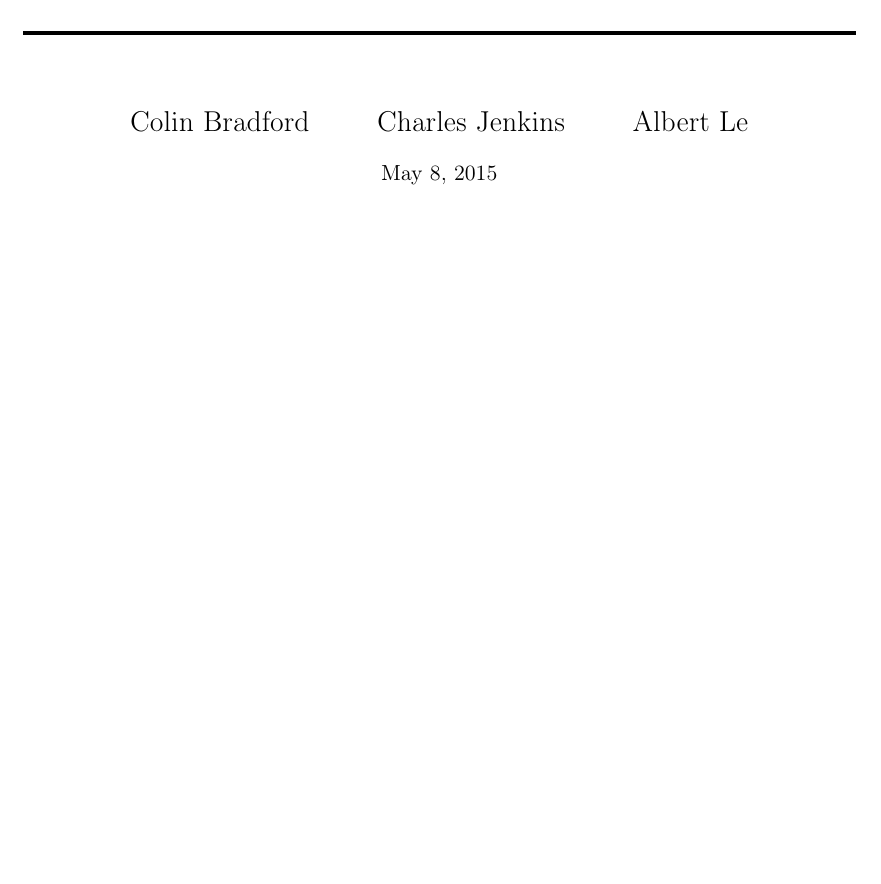
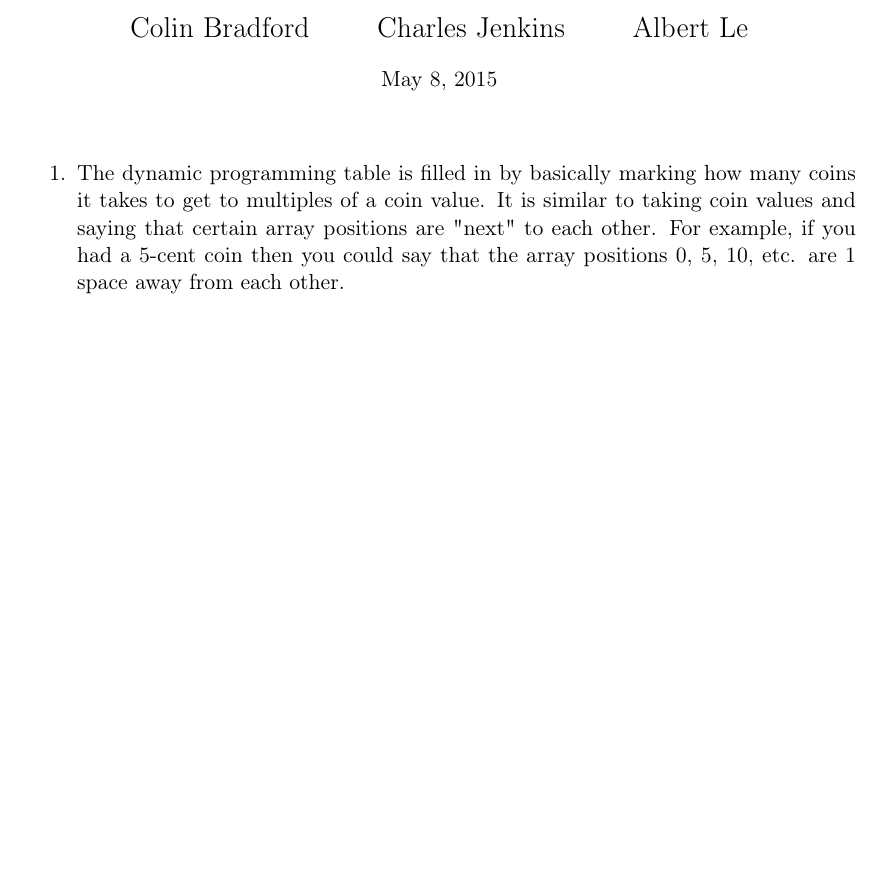
Before and after one commit to DeepOceanWaters/CS-325, a LaTeX document (projects/project2/project2.tex): part of the page, cut so that both start at the same text, the shorter picture padded with empty space. Compiled offline with pdfLaTeX.

Commit message:
Added answer to question 1
P2

```diff
--- a/projects/project2/project2.tex
+++ b/projects/project2/project2.tex
@@ -79,7 +79,13 @@
 
 \maketitle % Print the title
 
-
+\begin{enumerate}
+    \item The dynamic programming table is filled in by basically marking how
+    many coins it takes to get to multiples of a coin value. It is similar to
+    taking coin values and saying that certain array positions are "next" to each
+    other. For example, if you had a 5-cent coin then you could say that the array
+    positions 0, 5, 10, etc. are 1 space away from each other.
+\end{enumerate}
 
 \end{document}
 %-------------------------------------------------------------------------------
```
